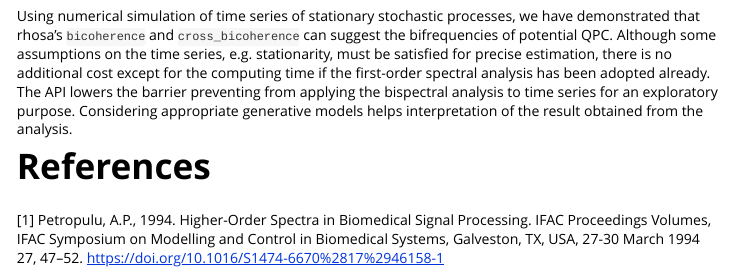
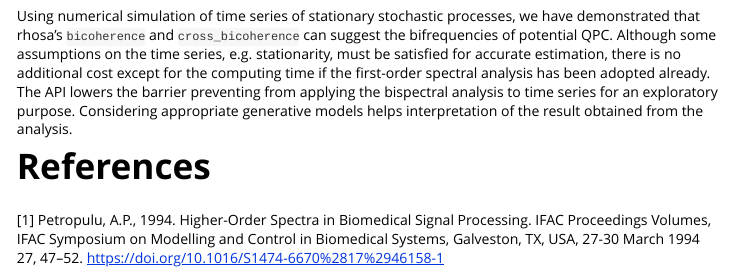
Before and after one commit to tabe/rhosa, an R Markdown document (vignettes/quadratic_phase_coupling.Rmd): the page in a window 1100 px wide, from 9780 px down. Rendered offline with R 4.5, knitr and Pandoc, with nearby package versions; some code elsewhere in the file could not run offline.

Commit message:
better wording

```diff
--- a/vignettes/quadratic_phase_coupling.Rmd
+++ b/vignettes/quadratic_phase_coupling.Rmd
@@ -354,7 +354,7 @@ heatmap_cross_bicoherence(cb4)
 Using numerical simulation of time series of stationary stochastic processes,
 we have demonstrated that rhosa's `bicoherence` and `cross_bicoherence` can
 suggest the bifrequencies of potential QPC. Although some assumptions on the
-time series, e.g. stationarity, must be satisfied for precise estimation,
+time series, e.g. stationarity, must be satisfied for accurate estimation,
 there is no additional cost except for the computing time if the first-order
 spectral analysis has been adopted already. The API lowers the barrier preventing
 from applying the bispectral analysis to time series for an exploratory
```
